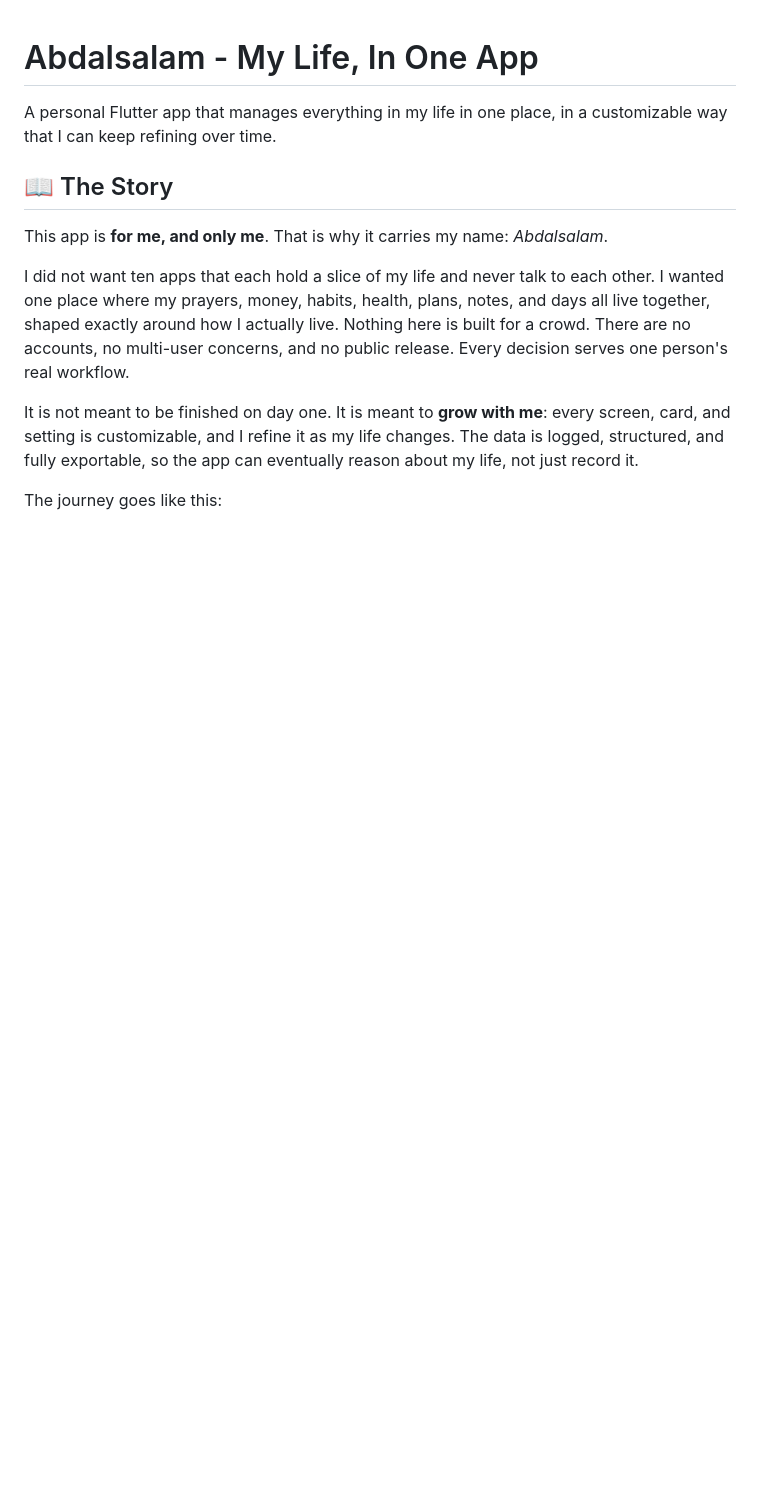
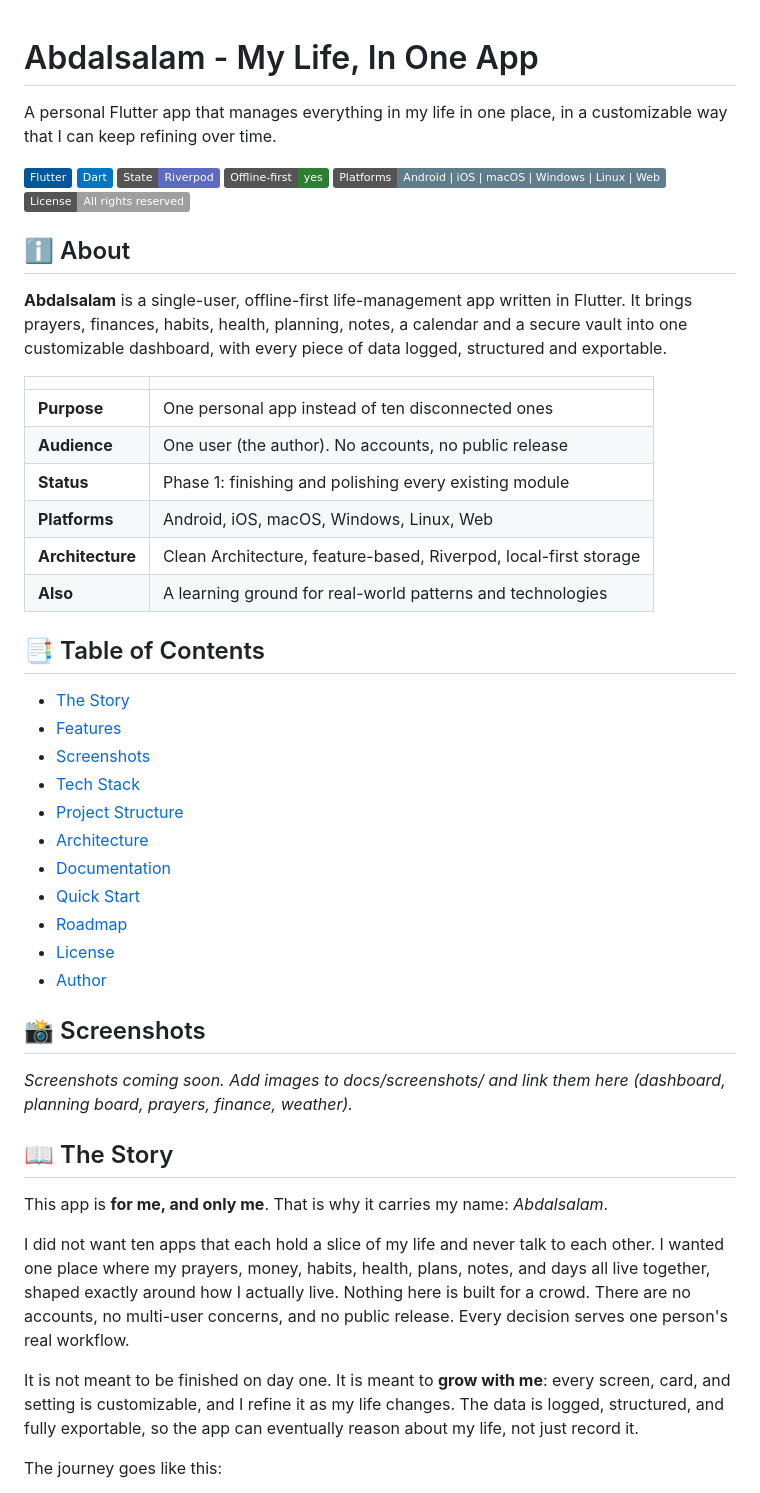
Before and after one commit to abdalsalam-jodalah/abdalsalam, a Markdown page: README.md, the part around the change. Rendered like a GitHub page; badges without logos; blank space fills up the shorter version.

Commit message:
Enhance README with badges and app detailsdocs(README): add badges, About section, table of contents, screenshots placeholder
Added project badges and detailed app description to README.

```diff
--- a/README.md
+++ b/README.md
@@ -1,6 +1,39 @@
 # Abdalsalam - My Life, In One App
 
 A personal Flutter app that manages everything in my life in one place, in a customizable way that I can keep refining over time.
+
+![Flutter](https://img.shields.io/badge/Flutter-02569B?logo=flutter&logoColor=white) ![Dart](https://img.shields.io/badge/Dart-0175C2?logo=dart&logoColor=white) ![Riverpod](https://img.shields.io/badge/State-Riverpod-5C6BC0) ![Offline-first](https://img.shields.io/badge/Offline--first-yes-2E7D32) ![Platforms](https://img.shields.io/badge/Platforms-Android%20%7C%20iOS%20%7C%20macOS%20%7C%20Windows%20%7C%20Linux%20%7C%20Web-607D8B) ![License](https://img.shields.io/badge/License-All%20rights%20reserved-lightgrey)
+
+## ℹ️ About
+
+**Abdalsalam** is a single-user, offline-first life-management app written in Flutter. It brings prayers, finances, habits, health, planning, notes, a calendar and a secure vault into one customizable dashboard, with every piece of data logged, structured and exportable.
+
+| | |
+|---|---|
+| **Purpose** | One personal app instead of ten disconnected ones |
+| **Audience** | One user (the author). No accounts, no public release |
+| **Status** | Phase 1: finishing and polishing every existing module |
+| **Platforms** | Android, iOS, macOS, Windows, Linux, Web |
+| **Architecture** | Clean Architecture, feature-based, Riverpod, local-first storage |
+| **Also** | A learning ground for real-world patterns and technologies |
+
+## 📑 Table of Contents
+
+- [The Story](#-the-story)
+- [Features](#-features)
+- [Screenshots](#-screenshots)
+- [Tech Stack](#-tech-stack)
+- [Project Structure](#-project-structure)
+- [Architecture](#-architecture)
+- [Documentation](#-documentation)
+- [Quick Start](#-quick-start)
+- [Roadmap](#-roadmap)
+- [License](#-license)
+- [Author](#-author)
+
+## 📸 Screenshots
+
+_Screenshots coming soon. Add images to docs/screenshots/ and link them here (dashboard, planning board, prayers, finance, weather)._
 
 ## 📖 The Story
 
```
